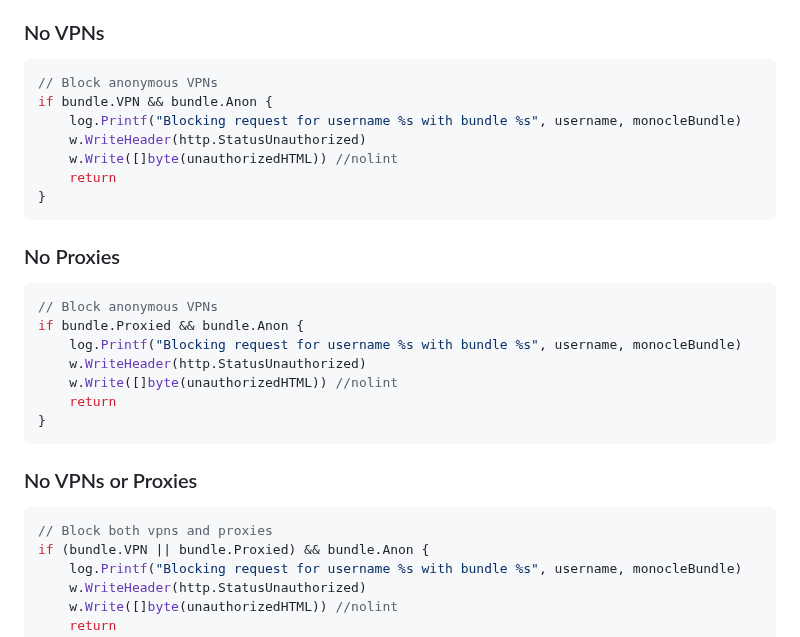
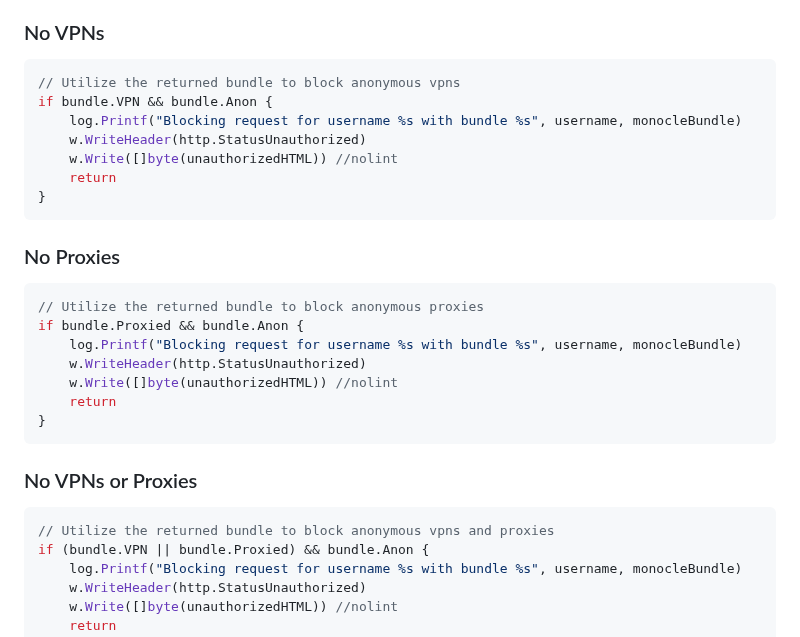
Before and after one commit to spurintel/monocle-example-go, a Markdown page: README.md, the part around one of its changes. Drawn GitHub-style.

````diff
--- a/README.md
+++ b/README.md
@@ -51,7 +51,7 @@ The majority of scenarios typically involve one of the following:
 
 ### No VPNs
 ```go
-// Block anonymous VPNs
+// Utilize the returned bundle to block anonymous vpns
 if bundle.VPN && bundle.Anon {
     log.Printf("Blocking request for username %s with bundle %s", username, monocleBundle)
     w.WriteHeader(http.StatusUnauthorized)
@@ -62,7 +62,7 @@ if bundle.VPN && bundle.Anon {
 
 ### No Proxies
 ```go
-// Block anonymous VPNs
+// Utilize the returned bundle to block anonymous proxies
 if bundle.Proxied && bundle.Anon {
     log.Printf("Blocking request for username %s with bundle %s", username, monocleBundle)
     w.WriteHeader(http.StatusUnauthorized)
@@ -73,7 +73,7 @@ if bundle.Proxied && bundle.Anon {
 
 ### No VPNs or Proxies
 ```go
-// Block both vpns and proxies
+// Utilize the returned bundle to block anonymous vpns and proxies
 if (bundle.VPN || bundle.Proxied) && bundle.Anon {
     log.Printf("Blocking request for username %s with bundle %s", username, monocleBundle)
     w.WriteHeader(http.StatusUnauthorized)
````
Also changed, not shown: other parts of README.md (+1 -1 lines).
